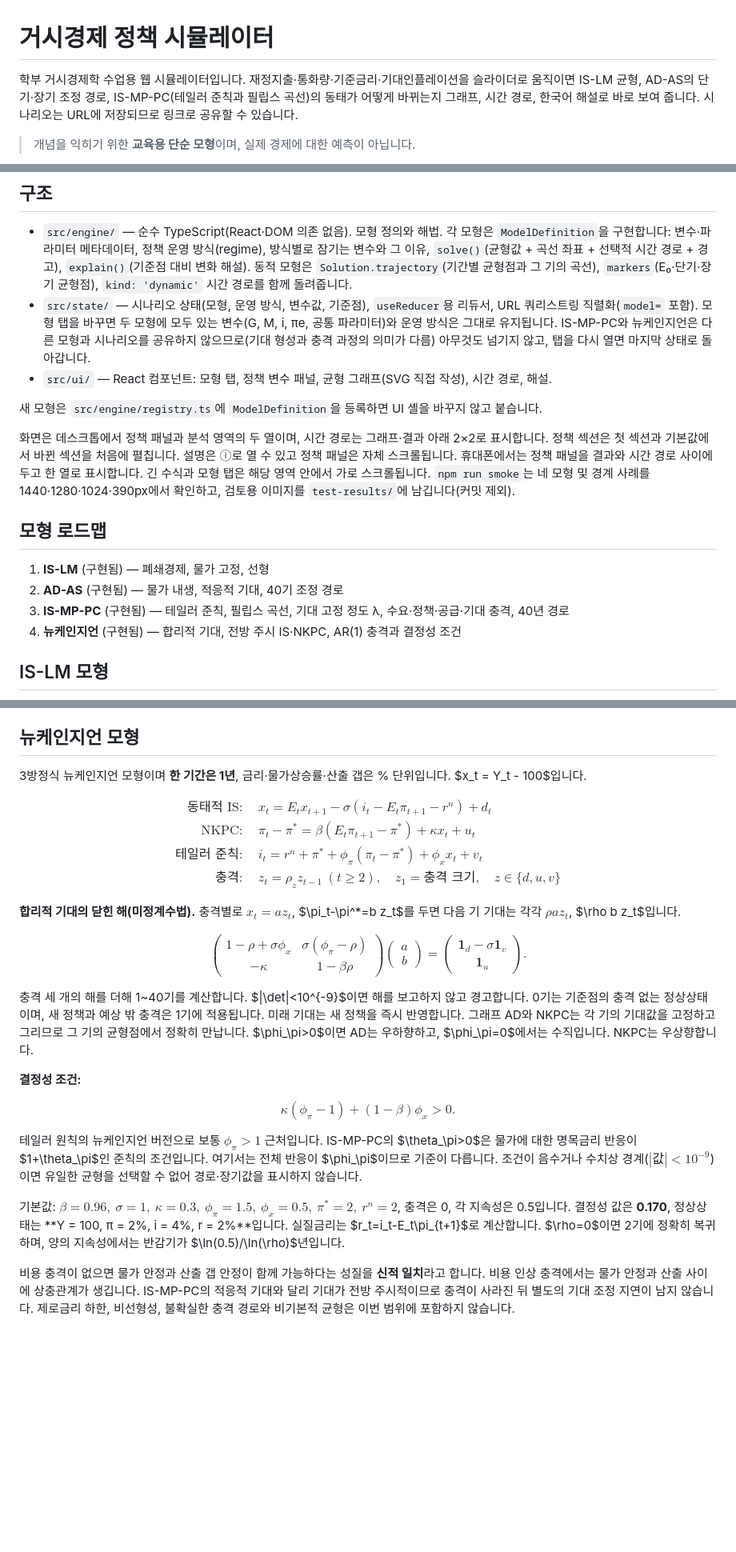
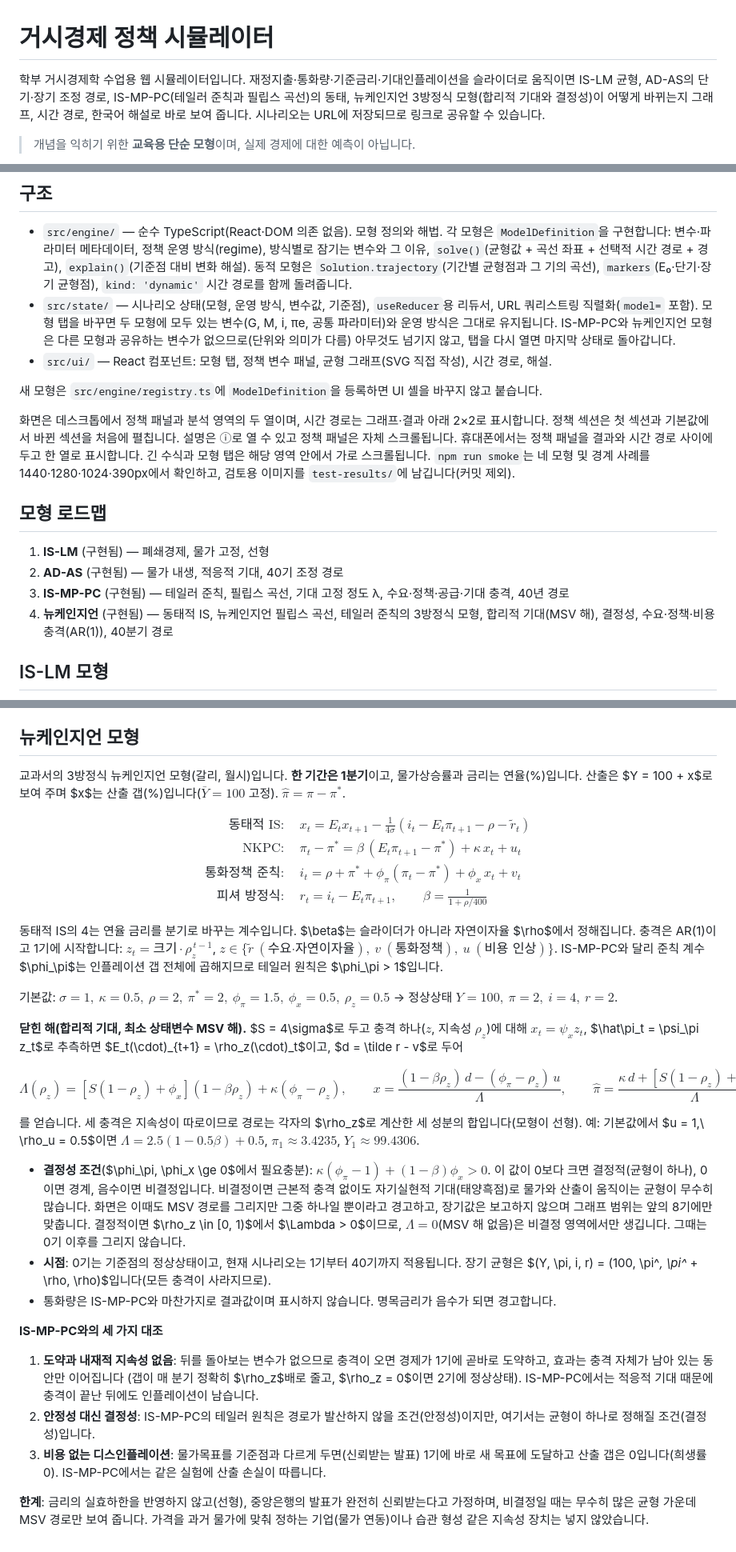
Before and after one commit to PAKA1557/-, a Markdown page: README.md, 3 parts joined by grey strips. Shown at 80% size. GitHub-like rendering; blank space fills up the shorter version.

```diff
--- a/README.md
+++ b/README.md
@@ -1,7 +1,7 @@
 # 거시경제 정책 시뮬레이터
 
 학부 거시경제학 수업용 웹 시뮬레이터입니다. 재정지출·통화량·기준금리·기대인플레이션을 슬라이더로 움직이면
-IS-LM 균형, AD-AS의 단기·장기 조정 경로, IS-MP-PC(테일러 준칙과 필립스 곡선)의 동태가 어떻게 바뀌는지 그래프, 시간 경로, 한국어 해설로 바로 보여 줍니다.
+IS-LM 균형, AD-AS의 단기·장기 조정 경로, IS-MP-PC(테일러 준칙과 필립스 곡선)의 동태, 뉴케인지언 3방정식 모형(합리적 기대와 결정성)이 어떻게 바뀌는지 그래프, 시간 경로, 한국어 해설로 바로 보여 줍니다.
 시나리오는 URL에 저장되므로 링크로 공유할 수 있습니다.
 
 > 개념을 익히기 위한 **교육용 단순 모형**이며, 실제 경제에 대한 예측이 아닙니다.
@@ -42,7 +42,7 @@ Vite `base`는 환경변수 `BASE_PATH`로 정하며, 기본값은 상대 경로
   `markers`(E₀·단기·장기 균형점), `kind: 'dynamic'` 시간 경로를 함께 돌려줍니다.
 - `src/state/` — 시나리오 상태(모형, 운영 방식, 변수값, 기준점), `useReducer`용 리듀서, URL 쿼리스트링 직렬화(`model=` 포함).
   모형 탭을 바꾸면 두 모형에 모두 있는 변수(G, M, i, πe, 공통 파라미터)와 운영 방식은 그대로 유지됩니다.
-  IS-MP-PC와 뉴케인지언은 다른 모형과 시나리오를 공유하지 않으므로(기대 형성과 충격 과정의 의미가 다름) 아무것도 넘기지 않고, 탭을 다시 열면 마지막 상태로 돌아갑니다.
+  IS-MP-PC와 뉴케인지언 모형은 다른 모형과 공유하는 변수가 없으므로(단위와 의미가 다름) 아무것도 넘기지 않고, 탭을 다시 열면 마지막 상태로 돌아갑니다.
 - `src/ui/` — React 컴포넌트: 모형 탭, 정책 변수 패널, 균형 그래프(SVG 직접 작성), 시간 경로, 해설.
 
 새 모형은 `src/engine/registry.ts`에 `ModelDefinition`을 등록하면 UI 셸을 바꾸지 않고 붙습니다.
@@ -57,7 +57,7 @@ Vite `base`는 환경변수 `BASE_PATH`로 정하며, 기본값은 상대 경로
 1. **IS-LM** (구현됨) — 폐쇄경제, 물가 고정, 선형
 2. **AD-AS** (구현됨) — 물가 내생, 적응적 기대, 40기 조정 경로
 3. **IS-MP-PC** (구현됨) — 테일러 준칙, 필립스 곡선, 기대 고정 정도 λ, 수요·정책·공급·기대 충격, 40년 경로
-4. **뉴케인지언** (구현됨) — 합리적 기대, 전방 주시 IS·NKPC, AR(1) 충격과 결정성 조건
+4. **뉴케인지언** (구현됨) — 동태적 IS, 뉴케인지언 필립스 곡선, 테일러 준칙의 3방정식 모형, 합리적 기대(MSV 해), 결정성, 수요·정책·비용 충격(AR(1)), 40분기 경로
 
 ## IS-LM 모형
 
@@ -162,44 +162,51 @@ $$
 
 ## 뉴케인지언 모형
 
-3방정식 뉴케인지언 모형이며 **한 기간은 1년**, 금리·물가상승률·산출 갭은 % 단위입니다. $x_t = Y_t - 100$입니다.
+교과서의 3방정식 뉴케인지언 모형(갈리, 월시)입니다. **한 기간은 1분기**이고, 물가상승률과 금리는 연율(%)입니다.
+산출은 $Y = 100 + x$로 보여 주며 $x$는 산출 갭(%)입니다($\bar Y = 100$ 고정). $\hat\pi = \pi - \pi^*$.
 
 $$
 \begin{aligned}
-\text{동태적 IS:}\quad &x_t = E_t x_{t+1} - \sigma(i_t-E_t\pi_{t+1}-r^n)+d_t \\
-\text{NKPC:}\quad &\pi_t-\pi^* = \beta(E_t\pi_{t+1}-\pi^*)+\kappa x_t+u_t \\
-\text{테일러 준칙:}\quad &i_t = r^n+\pi^*+\phi_\pi(\pi_t-\pi^*)+\phi_x x_t+v_t \\
-\text{충격:}\quad &z_t=\rho_z z_{t-1}\ (t\ge2),\quad z_1=\text{충격 크기},\quad z\in\{d,u,v\}
+\text{동태적 IS:}\quad & x_t = E_t x_{t+1} - \frac{1}{4\sigma}\left(i_t - E_t\pi_{t+1} - \rho - \tilde r_t\right) \\
+\text{NKPC:}\quad & \pi_t - \pi^* = \beta\,(E_t\pi_{t+1} - \pi^*) + \kappa\,x_t + u_t \\
+\text{통화정책 준칙:}\quad & i_t = \rho + \pi^* + \phi_\pi(\pi_t - \pi^*) + \phi_x\,x_t + v_t \\
+\text{피셔 방정식:}\quad & r_t = i_t - E_t\pi_{t+1},\qquad \beta = \frac{1}{1 + \rho/400}
 \end{aligned}
 $$
 
-**합리적 기대의 닫힌 해(미정계수법).** 충격별로 $x_t=a z_t$, $\pi_t-\pi^*=b z_t$를 두면 다음 기 기대는 각각 $\rho a z_t$, $\rho b z_t$입니다.
+동태적 IS의 4는 연율 금리를 분기로 바꾸는 계수입니다. $\beta$는 슬라이더가 아니라 자연이자율 $\rho$에서 정해집니다.
+충격은 AR(1)이고 1기에 시작합니다: $z_t = \text{크기}\cdot\rho_z^{\,t-1}$, $z \in \{\tilde r\ (\text{수요·자연이자율}),\ v\ (\text{통화정책}),\ u\ (\text{비용 인상})\}$.
+IS-MP-PC와 달리 준칙 계수 $\phi_\pi$는 인플레이션 갭 전체에 곱해지므로 테일러 원칙은 $\phi_\pi > 1$입니다.
+
+기본값: $\sigma = 1,\ \kappa = 0.5,\ \rho = 2,\ \pi^* = 2,\ \phi_\pi = 1.5,\ \phi_x = 0.5,\ \rho_z = 0.5$
+→ 정상상태 $Y = 100,\ \pi = 2,\ i = 4,\ r = 2$.
+
+**닫힌 해(합리적 기대, 최소 상태변수 MSV 해).** $S = 4\sigma$로 두고 충격 하나($z$, 지속성 $\rho_z$)에 대해 $x_t = \psi_x z_t$, $\hat\pi_t = \psi_\pi z_t$로 추측하면
+$E_t(\cdot)_{t+1} = \rho_z(\cdot)_t$이고, $d = \tilde r - v$로 두어
 
 $$
-\begin{pmatrix}
-1-\rho+\sigma\phi_x & \sigma(\phi_\pi-\rho) \\
--\kappa & 1-\beta\rho
-\end{pmatrix}
-\begin{pmatrix}a\\b\end{pmatrix}
-=\begin{pmatrix}\mathbf1_d-\sigma\mathbf1_v\\\mathbf1_u\end{pmatrix}.
+\Lambda(\rho_z) = [S(1-\rho_z) + \phi_x](1-\beta\rho_z) + \kappa(\phi_\pi - \rho_z),\qquad
+x = \frac{(1-\beta\rho_z)\,d - (\phi_\pi - \rho_z)\,u}{\Lambda},\qquad
+\hat\pi = \frac{\kappa\,d + [S(1-\rho_z) + \phi_x]\,u}{\Lambda}
 $$
 
-충격 세 개의 해를 더해 1~40기를 계산합니다. $|\det|<10^{-9}$이면 해를 보고하지 않고 경고합니다.
-0기는 기준점의 충격 없는 정상상태이며, 새 정책과 예상 밖 충격은 1기에 적용됩니다. 미래 기대는 새 정책을 즉시 반영합니다.
-그래프 AD와 NKPC는 각 기의 기대값을 고정하고 그리므로 그 기의 균형점에서 정확히 만납니다.
-$\phi_\pi>0$이면 AD는 우하향하고, $\phi_\pi=0$에서는 수직입니다. NKPC는 우상향합니다.
+를 얻습니다. 세 충격은 지속성이 따로이므로 경로는 각자의 $\rho_z$로 계산한 세 성분의 합입니다(모형이 선형).
+예: 기본값에서 $u = 1,\ \rho_u = 0.5$이면 $\Lambda = 2.5(1 - 0.5\beta) + 0.5$, $\pi_1 \approx 3.4235$, $Y_1 \approx 99.4306$.
 
-**결정성 조건:**
+- **결정성 조건**($\phi_\pi, \phi_x \ge 0$에서 필요충분): $\kappa(\phi_\pi - 1) + (1-\beta)\phi_x > 0$. 이 값이 0보다 크면 결정적(균형이 하나),
+  0이면 경계, 음수이면 비결정입니다. 비결정이면 근본적 충격 없이도 자기실현적 기대(태양흑점)로 물가와 산출이 움직이는 균형이 무수히 많습니다.
+  화면은 이때도 MSV 경로를 그리지만 그중 하나일 뿐이라고 경고하고, 장기값은 보고하지 않으며 그래프 범위는 앞의 8기에만 맞춥니다.
+  결정적이면 $\rho_z \in [0, 1)$에서 $\Lambda > 0$이므로, $\Lambda = 0$(MSV 해 없음)은 비결정 영역에서만 생깁니다. 그때는 0기 이후를 그리지 않습니다.
+- **시점**: 0기는 기준점의 정상상태이고, 현재 시나리오는 1기부터 40기까지 적용됩니다. 장기 균형은 $(Y, \pi, i, r) = (100, \pi^*, \pi^* + \rho, \rho)$입니다(모든 충격이 사라지므로).
+- 통화량은 IS-MP-PC와 마찬가지로 결과값이며 표시하지 않습니다. 명목금리가 음수가 되면 경고합니다.
 
-$$\kappa(\phi_\pi-1)+(1-\beta)\phi_x>0.$$
+**IS-MP-PC와의 세 가지 대조**
 
-테일러 원칙의 뉴케인지언 버전으로 보통 $\phi_\pi>1$ 근처입니다. IS-MP-PC의 $\theta_\pi>0$은 물가에 대한 명목금리 반응이 $1+\theta_\pi$인 준칙의 조건입니다.
-여기서는 전체 반응이 $\phi_\pi$이므로 기준이 다릅니다. 조건이 음수거나 수치상 경계($|값|<10^{-9}$)이면 유일한 균형을 선택할 수 없어 경로·장기값을 표시하지 않습니다.
+1. **도약과 내재적 지속성 없음**: 뒤를 돌아보는 변수가 없으므로 충격이 오면 경제가 1기에 곧바로 도약하고, 효과는 충격 자체가 남아 있는 동안만 이어집니다
+   (갭이 매 분기 정확히 $\rho_z$배로 줄고, $\rho_z = 0$이면 2기에 정상상태). IS-MP-PC에서는 적응적 기대 때문에 충격이 끝난 뒤에도 인플레이션이 남습니다.
+2. **안정성 대신 결정성**: IS-MP-PC의 테일러 원칙은 경로가 발산하지 않을 조건(안정성)이지만, 여기서는 균형이 하나로 정해질 조건(결정성)입니다.
+3. **비용 없는 디스인플레이션**: 물가목표를 기준점과 다르게 두면(신뢰받는 발표) 1기에 바로 새 목표에 도달하고 산출 갭은 0입니다(희생률 0).
+   IS-MP-PC에서는 같은 실험에 산출 손실이 따릅니다.
 
-기본값: $\beta=0.96,\ \sigma=1,\ \kappa=0.3,\ \phi_\pi=1.5,\ \phi_x=0.5,\ \pi^*=2,\ r^n=2$,
-충격은 0, 각 지속성은 0.5입니다. 결정성 값은 **0.170**, 정상상태는 **Y = 100, π = 2%, i = 4%, r = 2%**입니다.
-실질금리는 $r_t=i_t-E_t\pi_{t+1}$로 계산합니다. $\rho=0$이면 2기에 정확히 복귀하며, 양의 지속성에서는 반감기가 $\ln(0.5)/\ln(\rho)$년입니다.
-
-비용 충격이 없으면 물가 안정과 산출 갭 안정이 함께 가능하다는 성질을 **신적 일치**라고 합니다. 비용 인상 충격에서는 물가 안정과 산출 사이에 상충관계가 생깁니다.
-IS-MP-PC의 적응적 기대와 달리 기대가 전방 주시적이므로 충격이 사라진 뒤 별도의 기대 조정 지연이 남지 않습니다.
-제로금리 하한, 비선형성, 불확실한 충격 경로와 비기본적 균형은 이번 범위에 포함하지 않습니다.
+**한계**: 금리의 실효하한을 반영하지 않고(선형), 중앙은행의 발표가 완전히 신뢰받는다고 가정하며, 비결정일 때는 무수히 많은 균형 가운데 MSV 경로만 보여 줍니다.
+가격을 과거 물가에 맞춰 정하는 기업(물가 연동)이나 습관 형성 같은 지속성 장치는 넣지 않았습니다.
```
Also changed, not shown: other parts of README.md (+1 -1 lines), docs/screenshot-nk.png, 8 other files.
